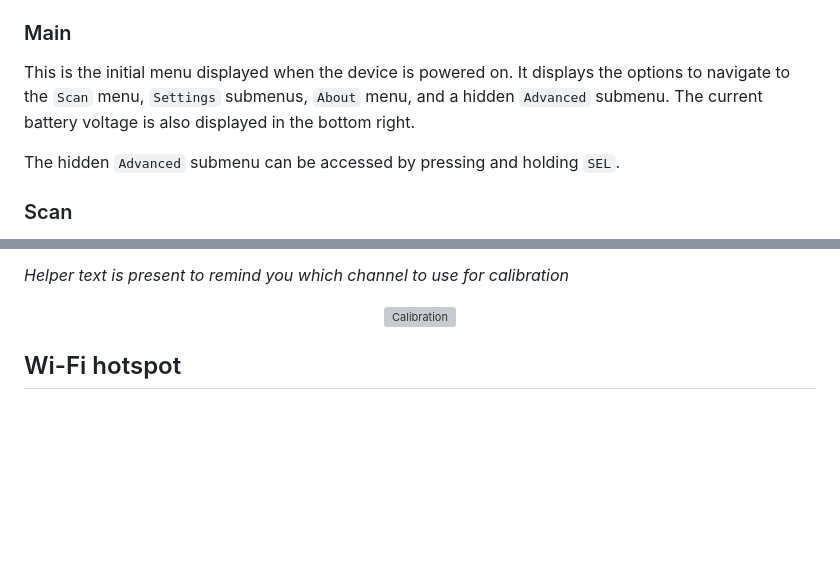
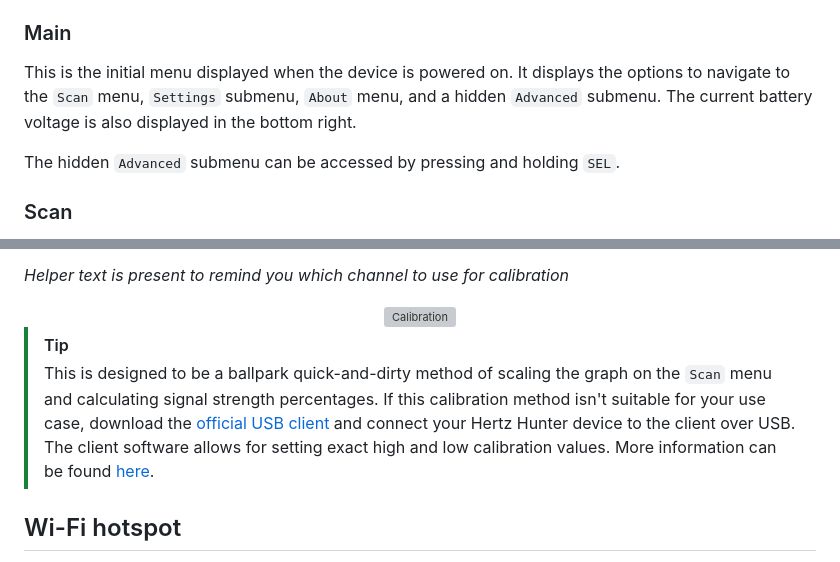
Before and after one commit to odddollar/Hertz-hunter, a Markdown page: USAGE.md, 2 parts joined by grey strips. GitHub-like rendering; blank space fills up the shorter version; grey boxes are pictures that could not be loaded.

Commit message:
Added note on manually setting calibration values with usb client

```diff
--- a/USAGE.md
+++ b/USAGE.md
@@ -13,7 +13,7 @@ The menu items can be navigated between with `PREV` and `NEXT`, and once the des
 
 ### Main
 
-This is the initial menu displayed when the device is powered on. It displays the options to navigate to the `Scan` menu, `Settings` submenus, `About` menu, and a hidden `Advanced` submenu. The current battery voltage is also displayed in the bottom right.
+This is the initial menu displayed when the device is powered on. It displays the options to navigate to the `Scan` menu, `Settings` submenu, `About` menu, and a hidden `Advanced` submenu. The current battery voltage is also displayed in the bottom right.
 
 The hidden `Advanced` submenu can be accessed by pressing and holding `SEL`.
 
@@ -106,6 +106,10 @@ The signal strength readout will display `100%` for any RSSI that is at or highe
     <img src="./images/Calibration.jpg" alt="Calibration" width="40%" />
 </div>
 
+> [!TIP]
+>
+> This is designed to be a ballpark quick-and-dirty method of scaling the graph on the `Scan` menu and calculating signal strength percentages. If this calibration method isn't suitable for your use case, download the [official USB client](https://github.com/odddollar/Hertz-Hunter-USB-client) and connect your Hertz Hunter device to the client over USB. The client software allows for setting exact high and low calibration values. More information can be found [here](#usb-communication).
+
 ## Wi-Fi hotspot
 
 The Wi-Fi hotspot is provided as a means of accessing additional features through a web-based interface. Currently this includes an API that allows Hertz Hunter to be integrated into other software, thus greatly extending the functionality beyond just the physical device.
```
Also changed, not shown: README.md (+1 -1 lines).
